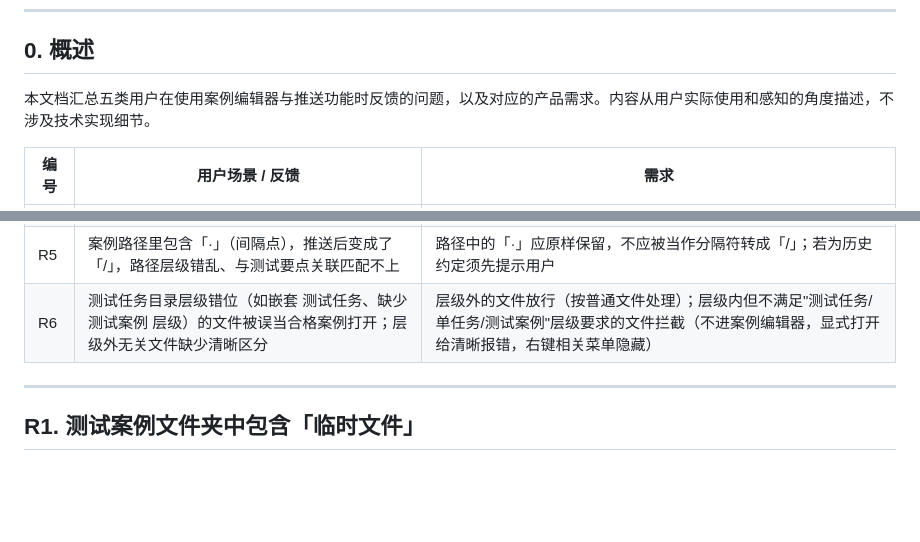
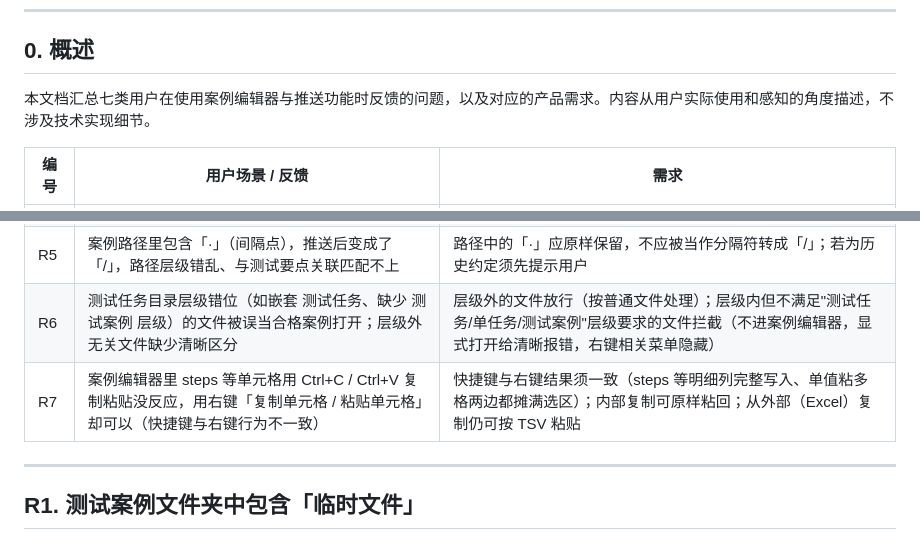
Before and after one commit to IvyCloudy/workbench, a Markdown page: docs/用户反馈问题.md, 2 parts joined by grey strips. Rendered like a GitHub page; blank space fills up the shorter version.

Commit message:
docs: 更新用户反馈问题 R7（复制粘贴与右键一致性）
- 标题泛化为“Ctrl+C/V 与右键结果不一致（steps 等）”
- 需求补充“单值粘多格两边都摊满选区”“从外部复制仍可按 TSV 粘贴”
- 使用预期合并重复项；补充说明改为复用 pasteCell 的最终方案

```diff
--- a/docs/用户反馈问题.md
+++ b/docs/用户反馈问题.md
@@ -8,7 +8,7 @@
 
 ## 0. 概述
 
-本文档汇总五类用户在使用案例编辑器与推送功能时反馈的问题，以及对应的产品需求。内容从用户实际使用和感知的角度描述，不涉及技术实现细节。
+本文档汇总七类用户在使用案例编辑器与推送功能时反馈的问题，以及对应的产品需求。内容从用户实际使用和感知的角度描述，不涉及技术实现细节。
 
 | 编号 | 用户场景 / 反馈 | 需求 |
 | --- | --- | --- |
@@ -18,6 +18,7 @@
 | R4 | 推送时不知道在干什么、等很久、超时不明确、后端返回失败不清晰 | 推送要给明确进度提示；最终超时定为 90 秒；超时与后端返回失败（接口返回码非 SUC0000）统一按"整文件级错误"弹窗提示，可追踪 |
 | R5 | 案例路径里包含「·」（间隔点），推送后变成了「/」，路径层级错乱、与测试要点关联匹配不上 | 路径中的「·」应原样保留，不应被当作分隔符转成「/」；若为历史约定须先提示用户 |
 | R6 | 测试任务目录层级错位（如嵌套 测试任务、缺少 测试案例 层级）的文件被误当合格案例打开；层级外无关文件缺少清晰区分 | 层级外的文件放行（按普通文件处理）；层级内但不满足"测试任务/单任务/测试案例"层级要求的文件拦截（不进案例编辑器，显式打开给清晰报错，右键相关菜单隐藏） |
+| R7 | 案例编辑器里 steps 等单元格用 Ctrl+C / Ctrl+V 复制粘贴没反应，用右键「复制单元格 / 粘贴单元格」却可以（快捷键与右键行为不一致） | 快捷键与右键结果须一致（steps 等明细列完整写入、单值粘多格两边都摊满选区）；内部复制可原样粘回；从外部（Excel）复制仍可按 TSV 粘贴 |
 
 ---
 
```
Also changed, not shown: other parts of docs/用户反馈问题.md (+32 -0 lines).
